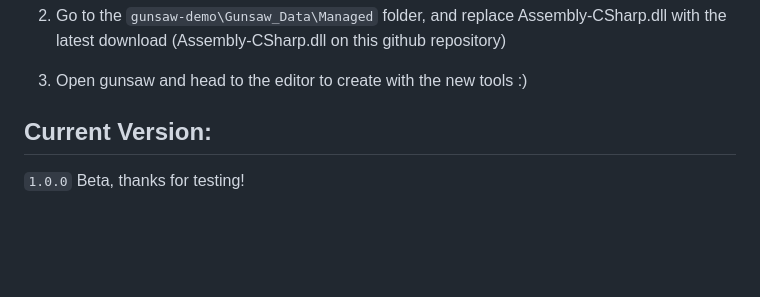
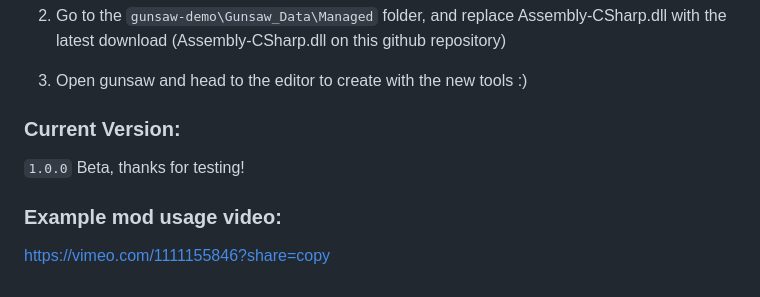
Before and after one commit to jimmyking9999999/gunsaw-level-editor-plus, a Markdown page: README.md, the part around the change printed below. GitHub-like rendering; blank space fills up the shorter version.

```diff
--- a/README.md
+++ b/README.md
@@ -52,5 +54,8 @@ This is current in a very early state, and will have bugs. Join the [Discord ser
 
 3. Open gunsaw and head to the editor to create with the new tools :)
 
-## Current Version:
+### Current Version:
 `1.0.0` Beta, thanks for testing!
+
+### Example mod usage video:
+https://vimeo.com/1111155846?share=copy
```
Also changed, not shown: other parts of README.md (+3 -1 lines).
